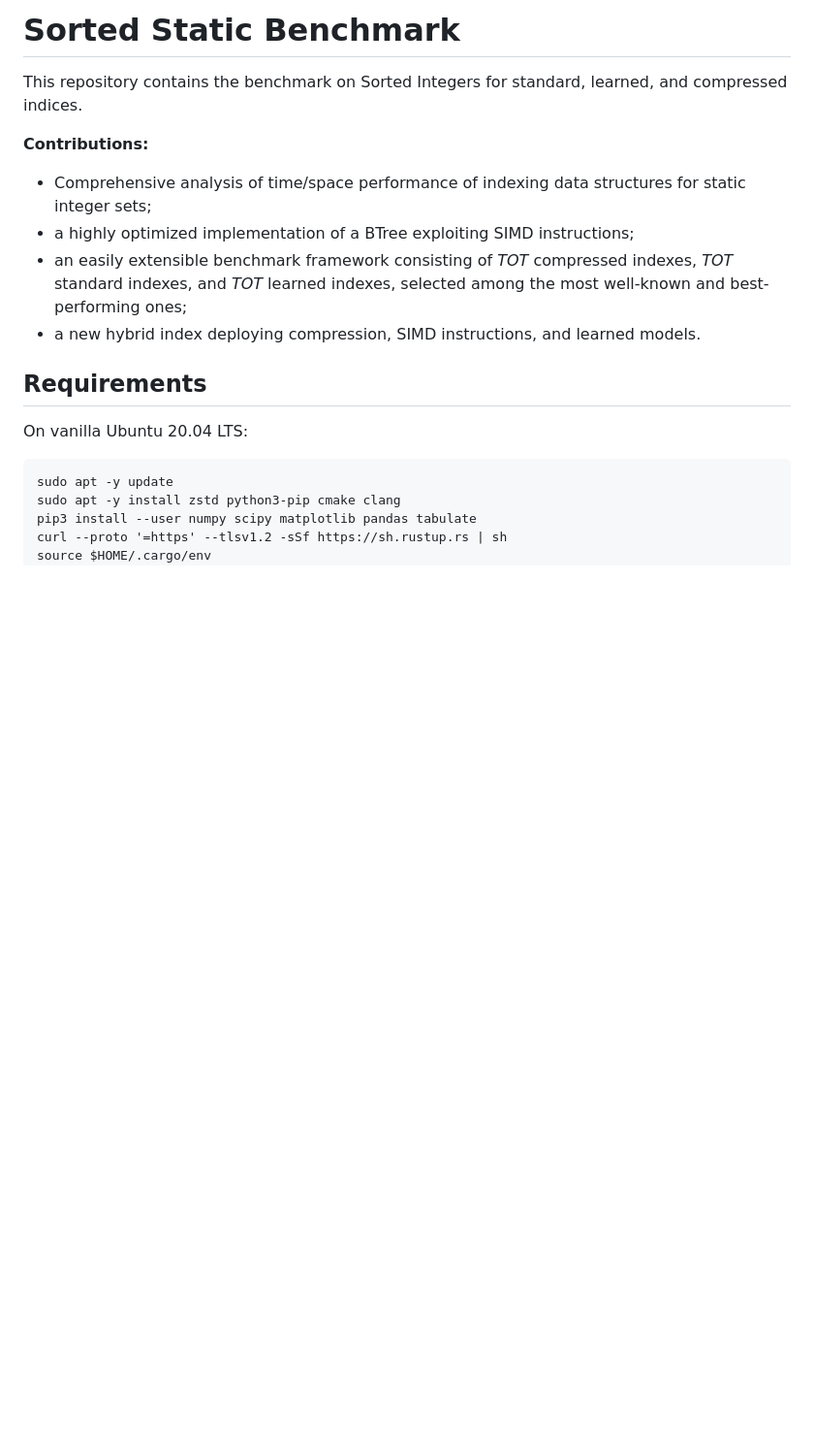
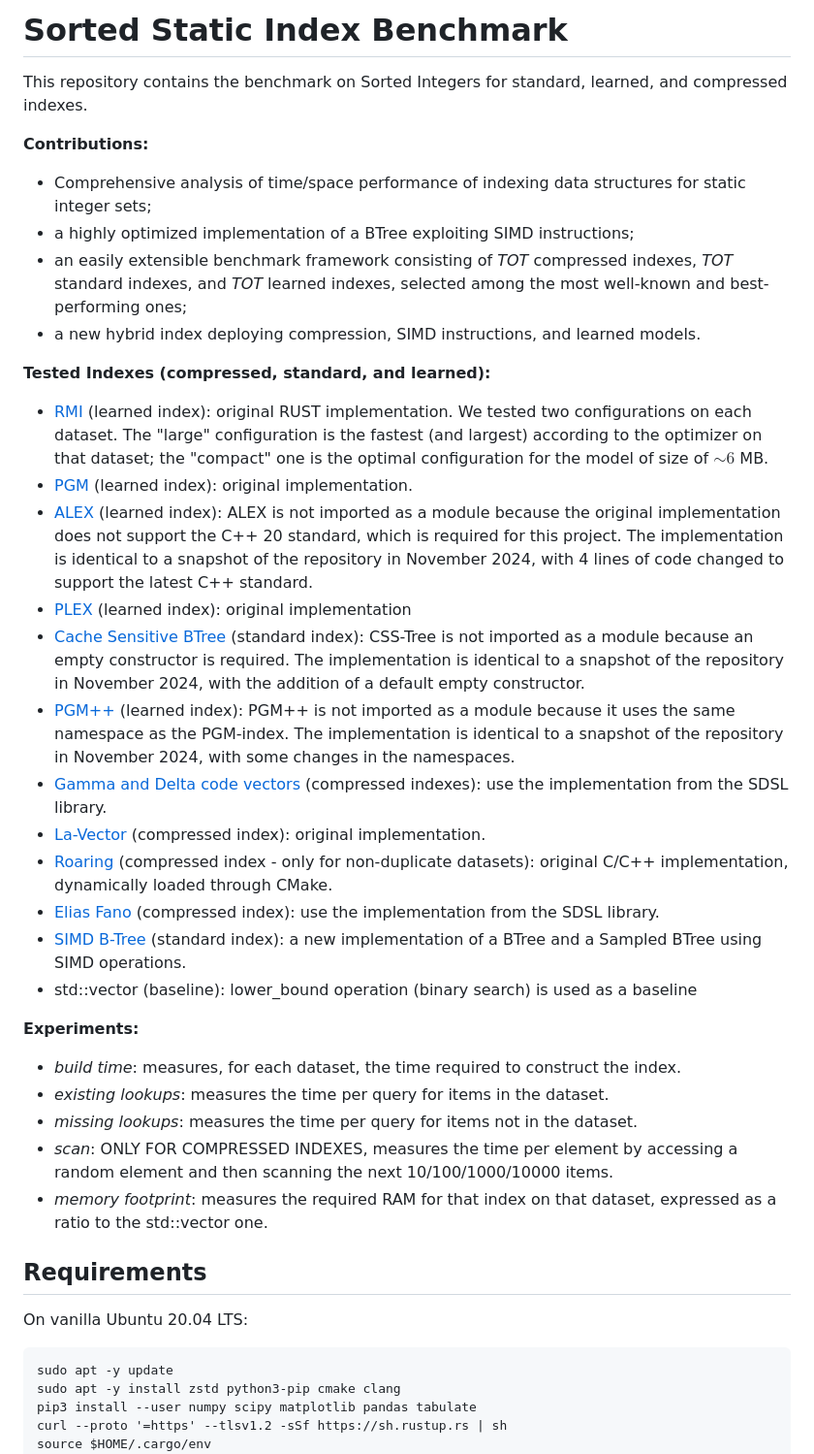
Before and after one commit to LorenzoBellomo/SortedStaticIndexBenchmark, a Markdown page: README.md, the part around the change printed below. Shown: that part at 97% size. Rendered like a GitHub page; blank space fills up the shorter version.

```diff
--- a/README.md
+++ b/README.md
@@ -1,12 +1,33 @@
-# Sorted Static Benchmark
+# Sorted Static Index Benchmark
 
-This repository contains the benchmark on Sorted Integers for standard, learned, and compressed indices.
+This repository contains the benchmark on Sorted Integers for standard, learned, and compressed indexes.
 
 **Contributions:**
 - Comprehensive analysis of time/space performance of indexing data structures for static integer sets;
 - a highly optimized implementation of a BTree exploiting SIMD instructions;
 - an easily extensible benchmark framework consisting of *TOT* compressed indexes, *TOT* standard indexes, and *TOT* learned indexes, selected among the most well-known and best-performing ones;
 - a new hybrid index deploying compression, SIMD instructions, and learned models.
+
+**Tested Indexes (compressed, standard, and learned):**
+- [RMI](https://github.com/learnedsystems/RMI) (learned index): original RUST implementation. We tested two configurations on each dataset. The "large" configuration is the fastest (and largest) according to the optimizer on that dataset; the "compact" one is the optimal configuration for the model of size of $\sim 6$ MB.
+- [PGM](https://github.com/gvinciguerra/PGM-index) (learned index): original implementation.
+- [ALEX](https://github.com/microsoft/ALEX) (learned index): ALEX is not imported as a module because the original implementation does not support the C++ 20 standard, which is required for this project. The implementation is identical to a snapshot of the repository in November 2024, with 4 lines of code changed to support the latest C++ standard.
+- [PLEX](https://github.com/stoianmihail/PLEX/) (learned index): original implementation
+- [Cache Sensitive BTree](https://github.com/gvinciguerra/CSS-tree) (standard index): CSS-Tree is not imported as a module because an empty constructor is required. The implementation is identical to a snapshot of the repository in November 2024, with the addition of a default empty constructor.
+- [PGM++](https://github.com/qyliu-hkust/bench_search) (learned index): PGM++ is not imported as a module because it uses the same namespace as the PGM-index. The implementation is identical to a snapshot of the repository in November 2024, with some changes in the namespaces.
+- [Gamma and Delta code vectors](https://github.com/simongog/sdsl-lite) (compressed indexes): use the implementation from the SDSL library.
+- [La-Vector](https://github.com/gvinciguerra/la_vector) (compressed index): original implementation.
+- [Roaring](https://github.com/RoaringBitmap/CRoaring) (compressed index - only for non-duplicate datasets): original C/C++ implementation, dynamically loaded through CMake.
+- [Elias Fano](https://github.com/simongog/sdsl-lite) (compressed index): use the implementation from the SDSL library.
+- [SIMD B-Tree](https://github.com/mattiaodorisio/SIMD-B-Tree) (standard index): a new implementation of a BTree and a Sampled BTree using SIMD operations.
+- std::vector (baseline): lower\_bound operation (binary search) is used as a baseline
+
+**Experiments:**
+- _build time_: measures, for each dataset, the time required to construct the index.
+- _existing lookups_: measures the time per query for items in the dataset.
+-  _missing lookups_: measures the time per query for items not in the dataset.
+-  _scan_: ONLY FOR COMPRESSED INDEXES, measures the time per element by accessing a random element and then scanning the next 10/100/1000/10000 items.
+-  _memory footprint_: measures the required RAM for that index on that dataset, expressed as a ratio to the std::vector one.
 
 ## Requirements
 On vanilla Ubuntu 20.04 LTS:
```
Also changed, not shown: other parts of README.md (+5 -6 lines).
